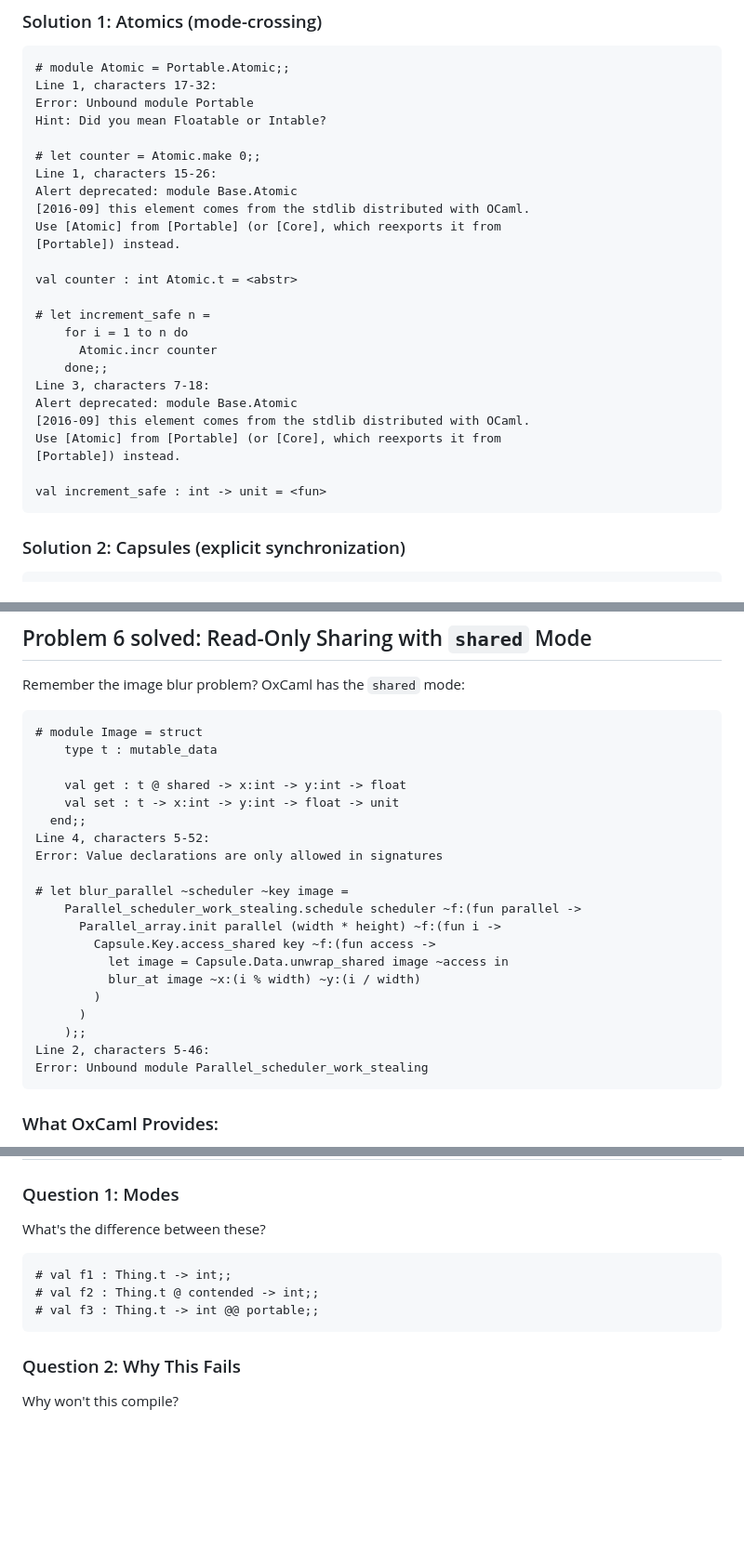
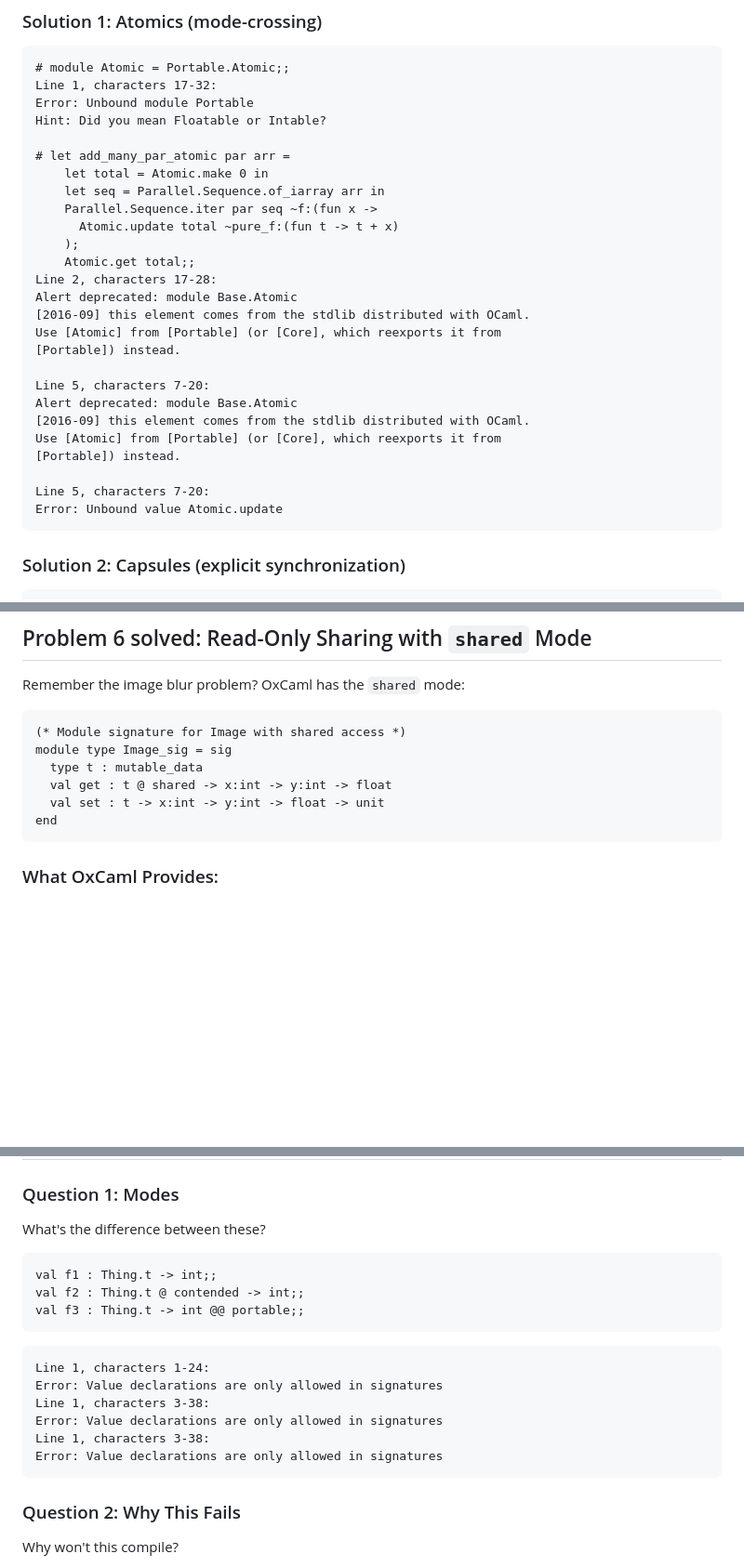
Before and after one commit to avsm/oxcaml-icfp-tutorial, a Markdown page: ACTIVITY2.md, 3 parts joined by grey strips. Shown at 93% size. GitHub-like rendering; blank space fills up the shorter version.

````diff
--- a/ACTIVITY2.md
+++ b/ACTIVITY2.md
@@ -200,26 +209,27 @@ Line 1, characters 17-32:
 Error: Unbound module Portable
 Hint: Did you mean Floatable or Intable?
 
-# let counter = Atomic.make 0;;
-Line 1, characters 15-26:
+# let add_many_par_atomic par arr =
+    let total = Atomic.make 0 in
+    let seq = Parallel.Sequence.of_iarray arr in
+    Parallel.Sequence.iter par seq ~f:(fun x ->
+      Atomic.update total ~pure_f:(fun t -> t + x)
+    );
+    Atomic.get total;;
+Line 2, characters 17-28:
 Alert deprecated: module Base.Atomic
 [2016-09] this element comes from the stdlib distributed with OCaml.
 Use [Atomic] from [Portable] (or [Core], which reexports it from
 [Portable]) instead.
 
-val counter : int Atomic.t = <abstr>
-
-# let increment_safe n =
-    for i = 1 to n do
-      Atomic.incr counter
-    done;;
-Line 3, characters 7-18:
+Line 5, characters 7-20:
 Alert deprecated: module Base.Atomic
 [2016-09] this element comes from the stdlib distributed with OCaml.
 Use [Atomic] from [Portable] (or [Core], which reexports it from
 [Portable]) instead.
 
-val increment_safe : int -> unit = <fun>
+Line 5, characters 7-20:
+Error: Unbound value Atomic.update
 ```
 
 ### Solution 2: Capsules (explicit synchronization)
@@ -397,26 +385,12 @@ This means `iarray` can be shared read-only between multiple domains with zero c
 Remember the image blur problem? OxCaml has the `shared` mode:
 
 ```ocaml
-# module Image = struct
-    type t : mutable_data
-
-    val get : t @ shared -> x:int -> y:int -> float
-    val set : t -> x:int -> y:int -> float -> unit
-  end;;
-Line 4, characters 5-52:
-Error: Value declarations are only allowed in signatures
-
-# let blur_parallel ~scheduler ~key image =
-    Parallel_scheduler_work_stealing.schedule scheduler ~f:(fun parallel ->
-      Parallel_array.init parallel (width * height) ~f:(fun i ->
-        Capsule.Key.access_shared key ~f:(fun access ->
-          let image = Capsule.Data.unwrap_shared image ~access in
-          blur_at image ~x:(i % width) ~y:(i / width)
-        )
-      )
-    );;
-Line 2, characters 5-46:
-Error: Unbound module Parallel_scheduler_work_stealing
+(* Module signature for Image with shared access *)
+module type Image_sig = sig
+  type t : mutable_data
+  val get : t @ shared -> x:int -> y:int -> float
+  val set : t -> x:int -> y:int -> float -> unit
+end
 ```
 
 ### What OxCaml Provides:
@@ -468,10 +441,18 @@ When a capsule key is aliased, accessing the capsule provides `shared` rather th
 
 ### Question 1: Modes
 What's the difference between these?
+```ocaml
+val f1 : Thing.t -> int;;
+val f2 : Thing.t @ contended -> int;;
+val f3 : Thing.t -> int @@ portable;;
 ```
-# val f1 : Thing.t -> int;;
-# val f2 : Thing.t @ contended -> int;;
-# val f3 : Thing.t -> int @@ portable;;
+```mdx-error
+Line 1, characters 1-24:
+Error: Value declarations are only allowed in signatures
+Line 1, characters 3-38:
+Error: Value declarations are only allowed in signatures
+Line 1, characters 3-38:
+Error: Value declarations are only allowed in signatures
 ```
 
 ### Question 2: Why This Fails
````
Also changed, not shown: other parts of ACTIVITY2.md (+38 -51 lines).
